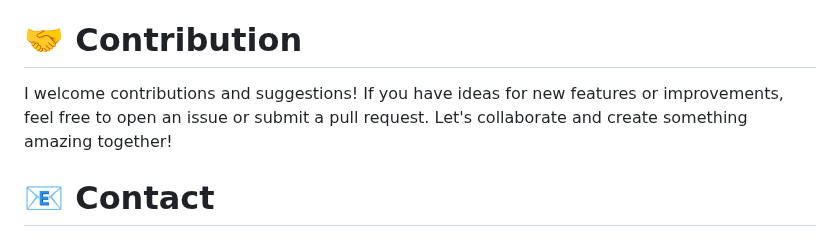
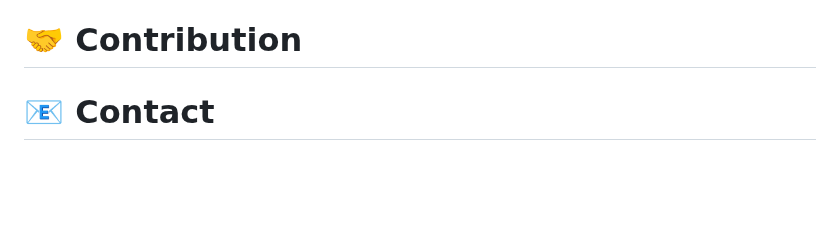
Before and after one commit to Aditypraa/Mini-Project, a Markdown page: README.md, the part around one of its changes. Drawn GitHub-style; blank space fills up the shorter version.

```diff
--- a/README.md
+++ b/README.md
@@ -529,7 +507,6 @@ Each project in this branch represents a step in my journey to mastering the Ful
 
 # 🤝 Contribution
 
-I welcome contributions and suggestions! If you have ideas for new features or improvements, feel free to open an issue or submit a pull request. Let's collaborate and create something amazing together!
 
 # 📧 Contact
 
```
Also changed, not shown: other parts of README.md (+0 -22 lines).
